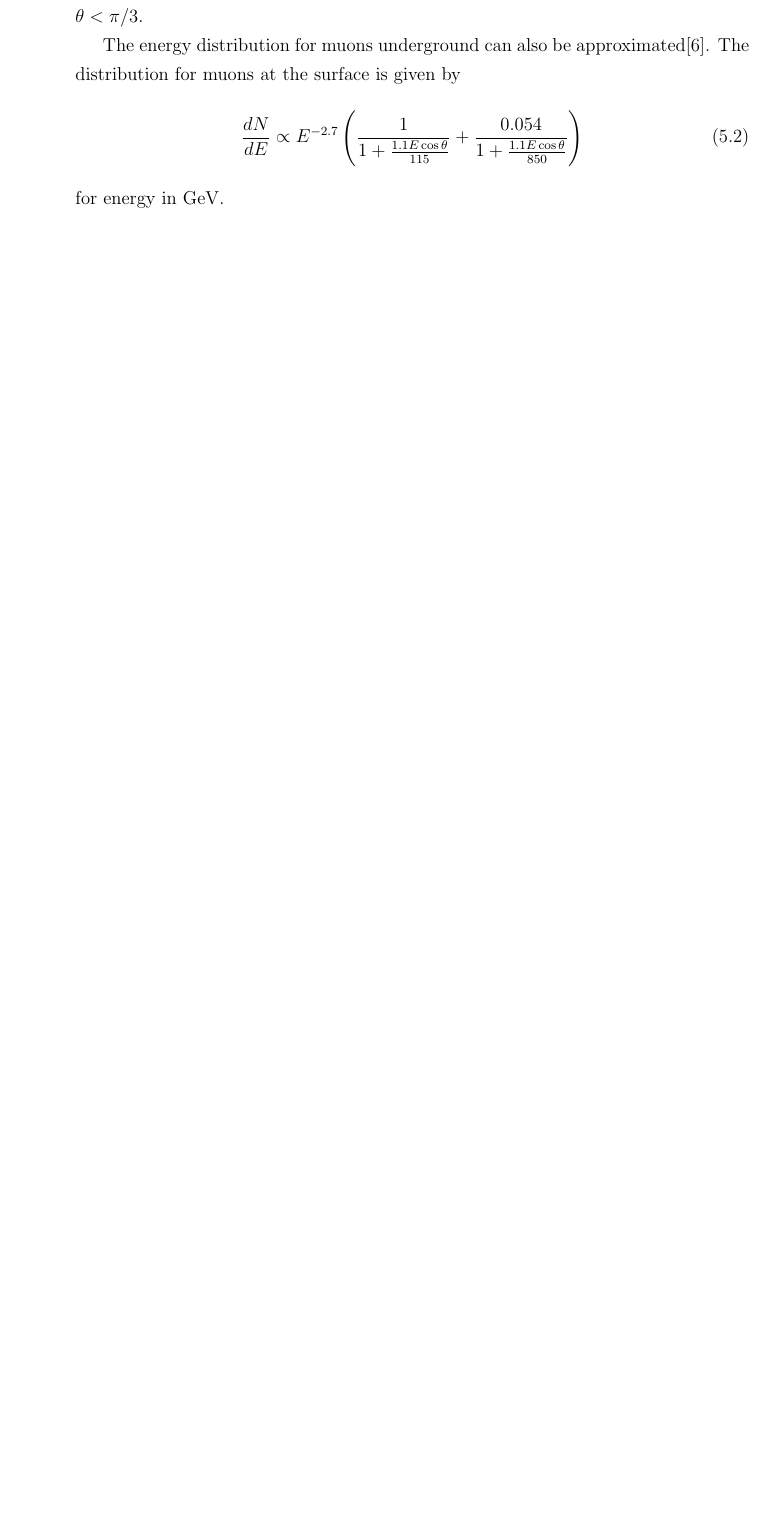
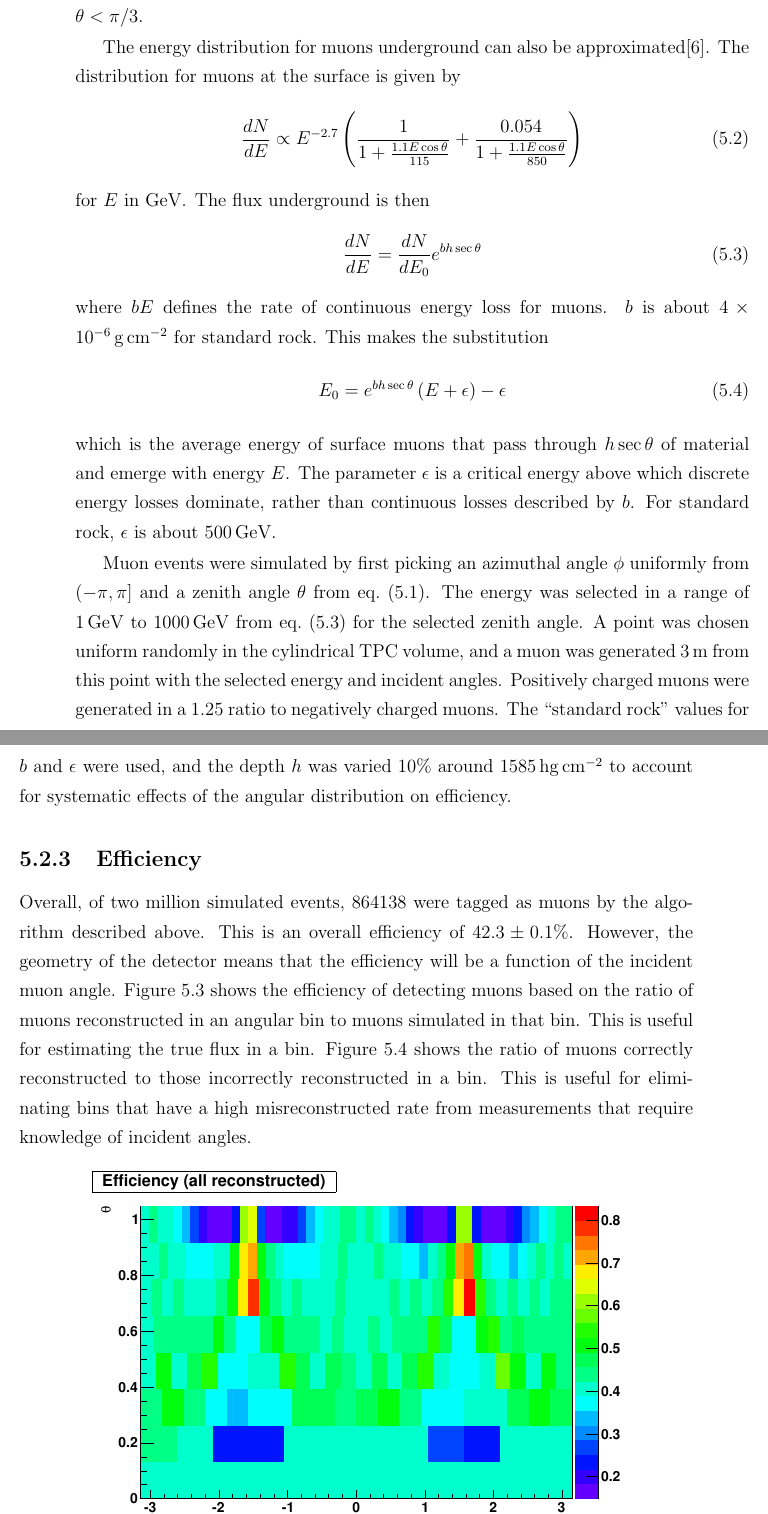
Before and after one commit to steveherrin/PhDThesis, a LaTeX thesis (Thesis/herrin-muons.tex): part of page 31 of 35 before the commit and two parts of pages 31 and 32 of 39 after it, the two joined at a grey line, cut so that both start at the same text, the shorter picture padded with empty space. Compiled offline with pdfLaTeX.

Commit message:
A lot more about the muon simulations and results thereof.

```diff
--- a/Thesis/herrin-muons.tex
+++ b/Thesis/herrin-muons.tex
@@ -47,4 +47,19 @@ The energy distribution for muons underground can also be approximated\cite{Gais
 \label{eq:muon_surface_distribution}
 \frac{dN}{dE} \propto E^{-2.7}\left(\frac{1}{1+\frac{1.1 E \cos \theta}{115}} + \frac{0.054}{1+\frac{1.1 E \cos \theta}{850}}\right)
 \end{equation}
-for energy in \si{\GeV}.
+for \(E\) in \si{\GeV}. The flux underground is then
+\begin{equation}
+\label{eq:muon_underground_distribution}
+\frac{dN}{dE} = \frac{dN}{dE_0}e^{b h \sec \theta}
+\end{equation}
+where \(b E\) defines the rate of continuous energy loss for muons. \(b\) is about \SI{4d-6}{\g\per\square\cm} for standard rock. This makes the substitution
+\begin{equation}
+\label{eq:muon_E0_def}
+E_0 = e^{b h \sec \theta}\left(E + \epsilon\right) - \epsilon
+\end{equation}
+which is the average energy of surface muons that pass through \(h\sec\theta\) of material and emerge with energy \(E\). The parameter \(\epsilon\) is a critical energy above which discrete energy losses dominate, rather than continuous losses described by \(b\). For standard rock, \(\epsilon\) is about \SI{500}{\GeV}.
+
+Muon events were simulated by first picking an azimuthal angle \(\phi\) uniformly from \(\left(-\pi, \pi\right]\) and a zenith angle \(\theta\) from \cref{eq:muon_angular_distribution}. The energy was selected in a range of \SIrange{1}{1000}{\GeV} from \cref{eq:muon_underground_distribution} for the selected zenith angle. A point was chosen uniform randomly in the cylindrical TPC volume, and a muon was generated \SI{3}{\meter} from this point with the selected energy and incident angles. Positively charged muons were generated in a 1.25 ratio to negatively charged muons. The ``standard rock'' values for \(b\) and \(\epsilon\) were used, and the depth \(h\) was varied 10\% around \SI{1585}{\hecto\gram\per\square\centi\meter} to account for systematic effects of the angular distribution on efficiency.
+
+\subsection{Efficiency}
+Overall, of two million simulated events, 864138 were tagged as muons by the algorithm described above. This is an overall efficiency of \(42.3 \pm 0.1\)\%. However, the geometry of the detector means that the efficiency will be a function of the incident muon angle. \Cref{fig:muon_efficiency} shows the efficiency of detecting muons based on the ratio of muons reconstructed in an angular bin to muons simulated in that bin. This is useful for estimating the true flux in a bin. \Cref{fig:muon_correct_ratio} shows the ratio of muons correctly reconstructed to those incorrectly reconstructed in a bin. This is useful for eliminating bins that have a high misreconstructed rate from measurements that require knowledge of incident angles.
```
Also changed, not shown: Thesis/plots/muon_correct_ratio.pdf (added), Thesis/plots/muon_efficiency.pdf (added), Thesis/herrin-muons.tex (14 more changed lines).
